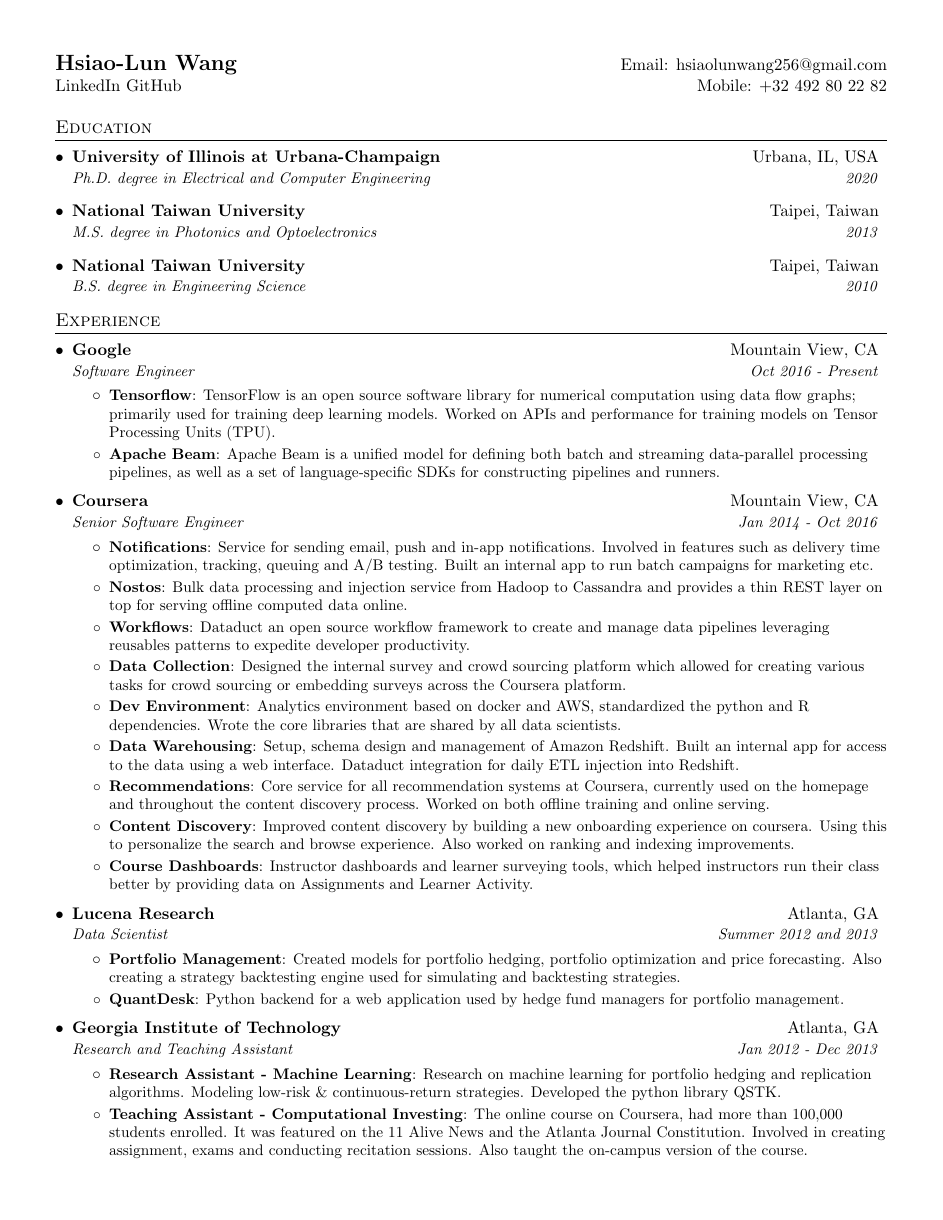
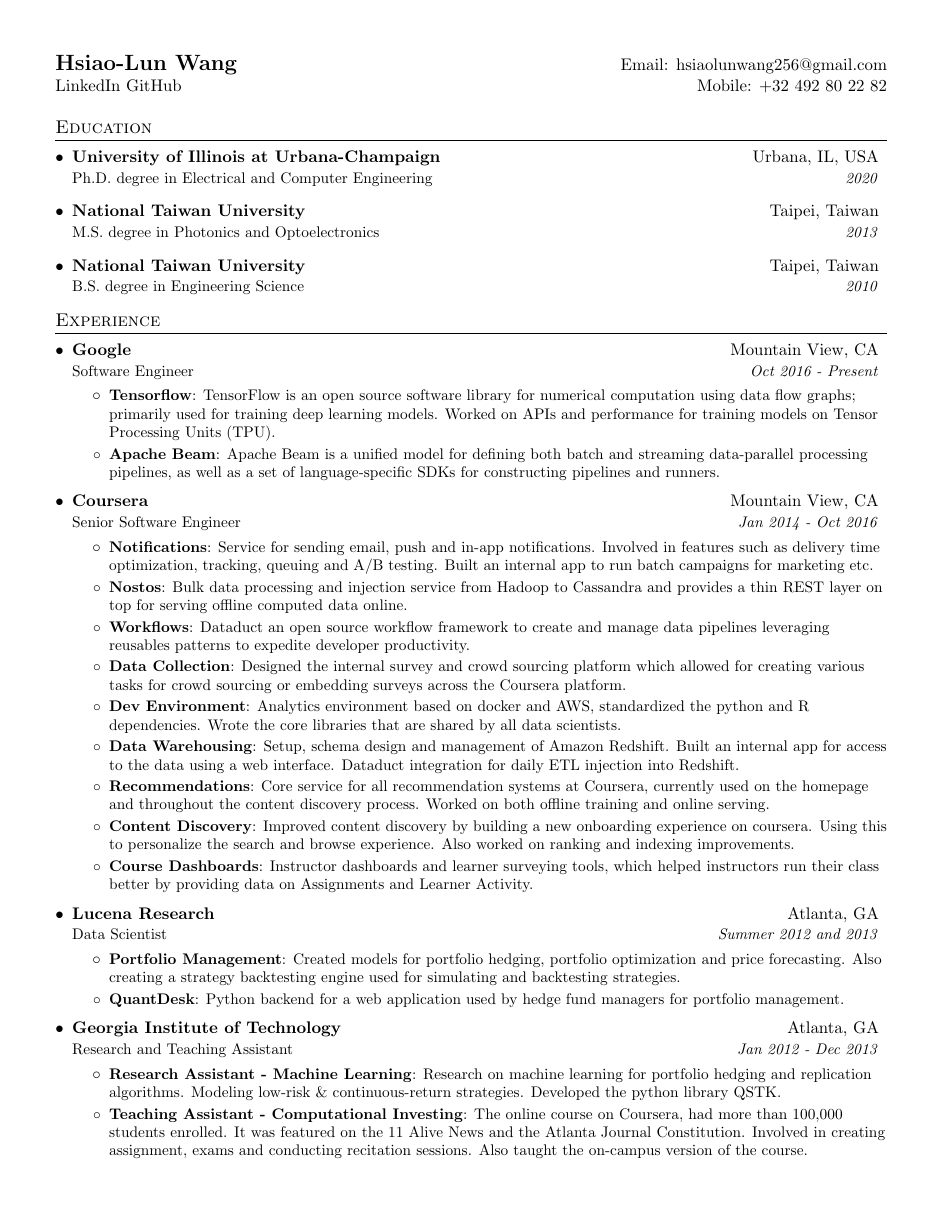
Before and after one commit to wangsscn/resume_hlw, a LaTeX CV (hlw_resume.tex): page 1 of 2. Compiled offline with pdfLaTeX.

Commit message:
remove italic in title

```diff
--- a/hlw_resume.tex
+++ b/hlw_resume.tex
@@ -65,8 +65,8 @@
 \newcommand{\resumeSubheading}[4]{
   \vspace{-1pt}\item
     \begin{tabular*}{0.97\textwidth}[t]{l@{\extracolsep{\fill}}r}
-      \textbf{#1} & #2 \\
-      \textit{\small#3} & \textit{\small #4} \\
+      \textbf{#1} & {#2} \\
+      {\small#3} & \textit{\small #4} \\
     \end{tabular*}\vspace{-5pt}
 }
 
```
Also changed, not shown: hlw_resume.tex (12 more changed lines).
